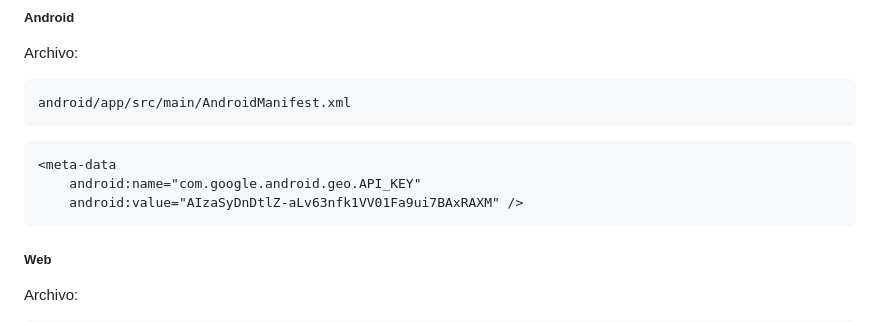
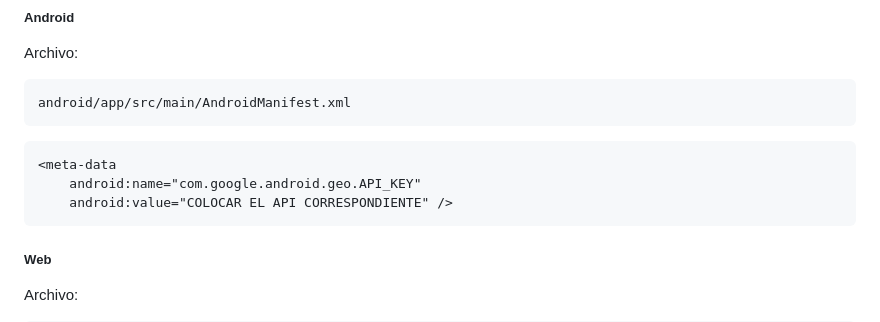
Before and after one commit to AriadnaVND/Zonet_front_PT, a Markdown page: README.md, the part around the change. Drawn GitHub-style.

Commit message:
Change API key value to placeholder text
Updated API key placeholder in README.

````diff
--- a/README.md
+++ b/README.md
@@ -95,7 +95,7 @@ android/app/src/main/AndroidManifest.xml
 ```xml
 <meta-data
     android:name="com.google.android.geo.API_KEY"
-    android:value="AIzaSyDnDtlZ-aLv63nfk1VV01Fa9ui7BAxRAXM" />
+    android:value="COLOCAR EL API CORRESPONDIENTE" />
 ```
 
 ##### **Web**
````
